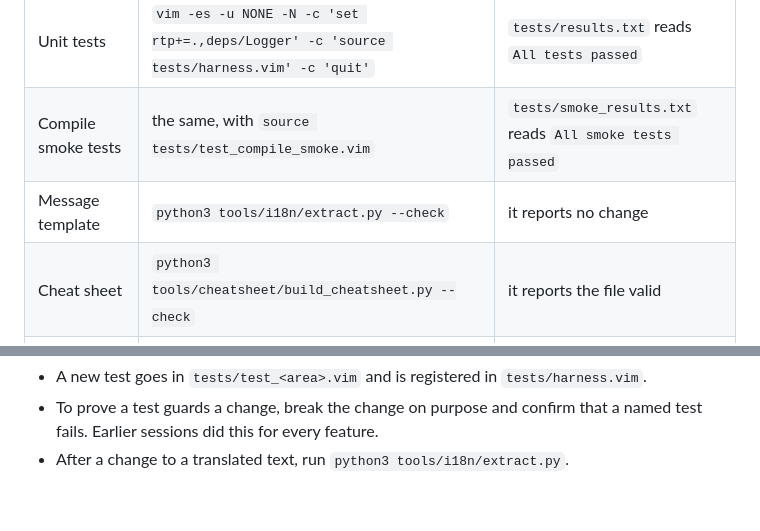
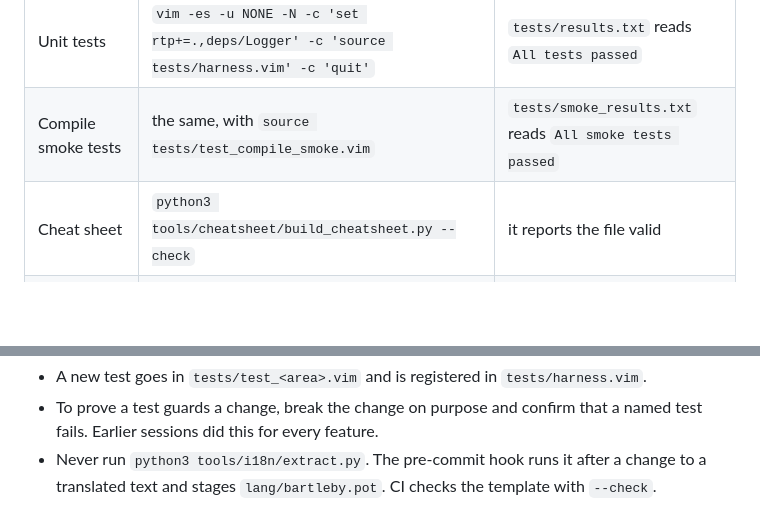
Before and after one commit to Galvarcus/bartleby, a Markdown page: CLAUDE.md, 2 parts joined by grey strips. Rendered like a GitHub page; blank space fills up the shorter version.

Commit message:
CLAUDE.md: never run the message extractor by hand. The pre-commit hook runs tools/i18n/extract.py after a change to a translated text and stages lang/bartleby.pot, and CI checks the template with --check, so the row in the verification table and the instruction to run it are gone.
Co-Authored-By: Claude Opus 5 <noreply@anthropic.com>

```diff
--- a/CLAUDE.md
+++ b/CLAUDE.md
@@ -78,7 +78,6 @@ Run from the root of the Bartleby repository. Logger must be in `deps/Logger`.
 | --- | --- | --- |
 | Unit tests | `vim -es -u NONE -N -c 'set rtp+=.,deps/Logger' -c 'source tests/harness.vim' -c 'quit'` | `tests/results.txt` reads `All tests passed` |
 | Compile smoke tests | the same, with `source tests/test_compile_smoke.vim` | `tests/smoke_results.txt` reads `All smoke tests passed` |
-| Message template | `python3 tools/i18n/extract.py --check` | it reports no change |
 | Cheat sheet | `python3 tools/cheatsheet/build_cheatsheet.py --check` | it reports the file valid |
 | Cheat sheet tests | `python3 -m unittest discover -s tools/cheatsheet -p 'test_*.py'` | all tests pass |
 | Workflows | `actionlint .github/workflows/*.yml` | no findings, with `shellcheck` installed |
@@ -87,4 +86,4 @@ Run from the root of the Bartleby repository. Logger must be in `deps/Logger`.
 - The compile smoke tests need Pandoc, `pdflatex`, `xelatex`, and the `sffms` and `ulem` packages. CI runs them with the distro Pandoc and with Pandoc 3.10, in the image `ghcr.io/galvarcus/bartleby-ci` that the repository variable `CI_IMAGE` names. `.github/docker/Dockerfile` defines it, and `.github/workflows/ci-image.yml` builds it.
 - A new test goes in `tests/test_<area>.vim` and is registered in `tests/harness.vim`.
 - To prove a test guards a change, break the change on purpose and confirm that a named test fails. Earlier sessions did this for every feature.
-- After a change to a translated text, run `python3 tools/i18n/extract.py`.
+- Never run `python3 tools/i18n/extract.py`. The pre-commit hook runs it after a change to a translated text and stages `lang/bartleby.pot`. CI checks the template with `--check`.
```
